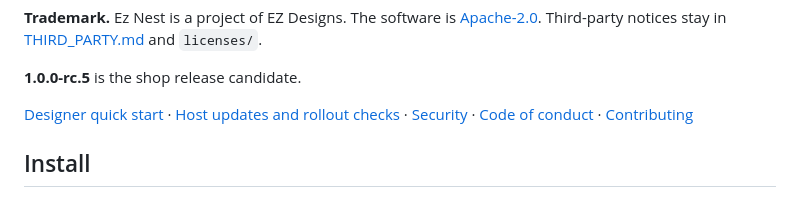
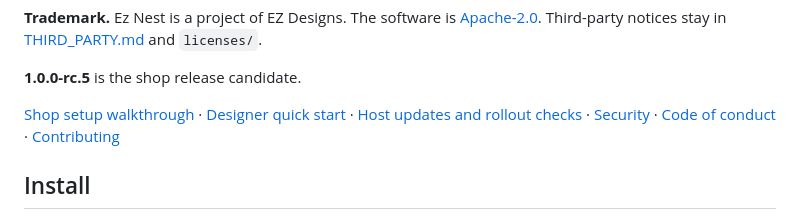
Before and after one commit to ezdesigns/eznest, a Markdown page: README.md, the part around the change. Rendered like a GitHub page.

```diff
--- a/README.md
+++ b/README.md
@@ -18,7 +18,7 @@ The shop host is a 64-bit PC running Windows 10 or Windows 11. Each designer PC
 
 **1.0.0-rc.5** is the shop release candidate.
 
-[Designer quick start](docs/employee-quick-start.md) · [Host updates and rollout checks](docs/windows-updates.md) · [Security](SECURITY.md) · [Code of conduct](CODE_OF_CONDUCT.md) · [Contributing](CONTRIBUTING.md)
+[Shop setup walkthrough](docs/SHOP-SETUP-WALKTHROUGH.md) · [Designer quick start](docs/employee-quick-start.md) · [Host updates and rollout checks](docs/windows-updates.md) · [Security](SECURITY.md) · [Code of conduct](CODE_OF_CONDUCT.md) · [Contributing](CONTRIBUTING.md)
 
 ## Install
 
```
Also changed, not shown: docs/SHOP-SETUP-WALKTHROUGH.md (added, +397 -0 lines).
